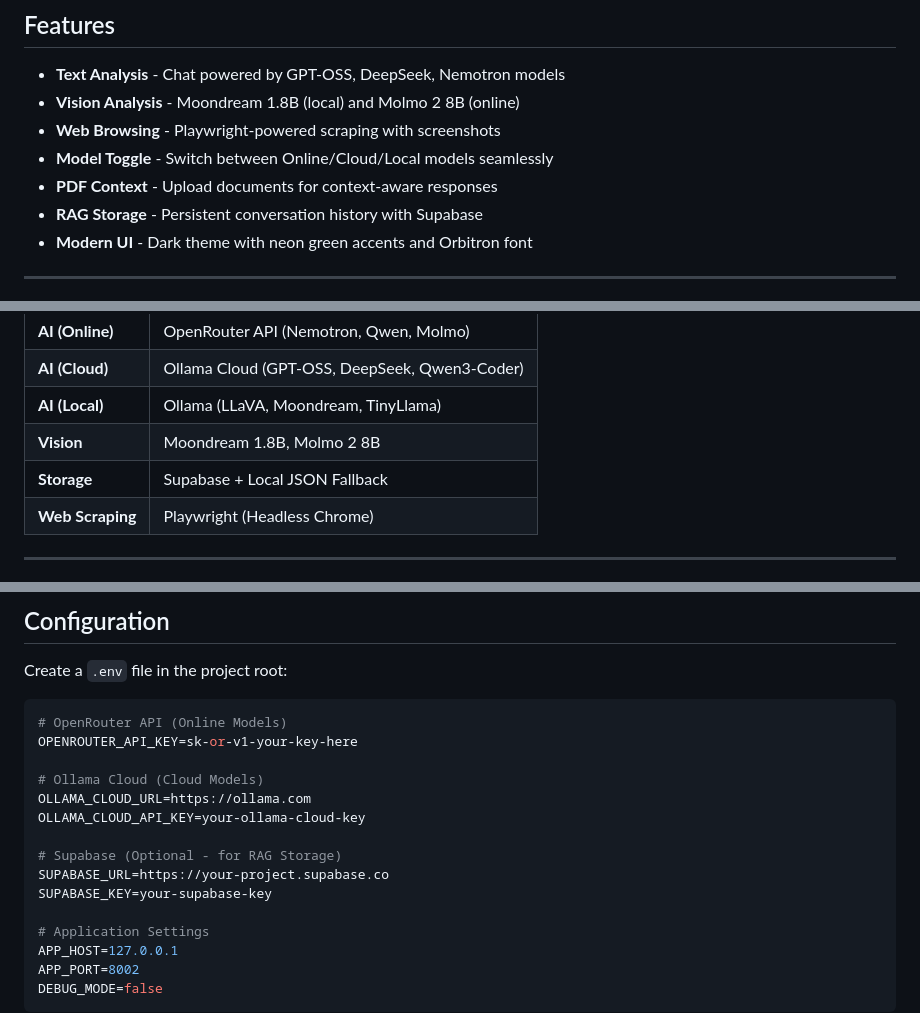
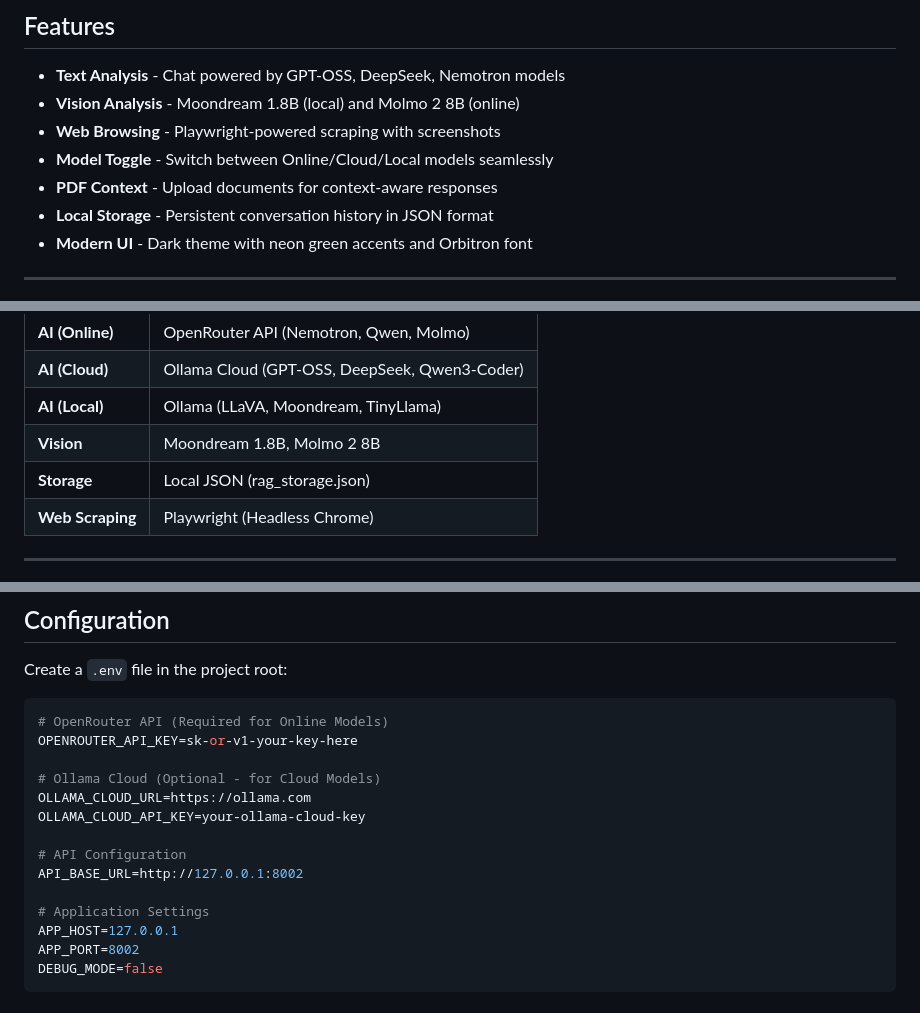
Before and after one commit to PRATIK-4751/Agent, a Markdown page: README.md, 3 parts joined by grey strips. Rendered like a GitHub page.

````diff
--- a/README.md
+++ b/README.md
@@ -47,7 +46,7 @@ A powerful multi-modal AI assistant combining advanced language models with visi
 - **Web Browsing** - Playwright-powered scraping with screenshots
 - **Model Toggle** - Switch between Online/Cloud/Local models seamlessly
 - **PDF Context** - Upload documents for context-aware responses
-- **RAG Storage** - Persistent conversation history with Supabase
+- **Local Storage** - Persistent conversation history in JSON format
 - **Modern UI** - Dark theme with neon green accents and Orbitron font
 
 ---
@@ -61,7 +60,7 @@ A powerful multi-modal AI assistant combining advanced language models with visi
 <tr><td><b>AI (Cloud)</b></td><td>Ollama Cloud (GPT-OSS, DeepSeek, Qwen3-Coder)</td></tr>
 <tr><td><b>AI (Local)</b></td><td>Ollama (LLaVA, Moondream, TinyLlama)</td></tr>
 <tr><td><b>Vision</b></td><td>Moondream 1.8B, Molmo 2 8B</td></tr>
-<tr><td><b>Storage</b></td><td>Supabase + Local JSON Fallback</td></tr>
+<tr><td><b>Storage</b></td><td>Local JSON (rag_storage.json)</td></tr>
 <tr><td><b>Web Scraping</b></td><td>Playwright (Headless Chrome)</td></tr>
 </table>
 
@@ -217,16 +216,15 @@ Response:
 Create a `.env` file in the project root:
 
 ```bash
-# OpenRouter API (Online Models)
+# OpenRouter API (Required for Online Models)
 OPENROUTER_API_KEY=sk-or-v1-your-key-here
 
-# Ollama Cloud (Cloud Models)
+# Ollama Cloud (Optional - for Cloud Models)
 OLLAMA_CLOUD_URL=https://ollama.com
 OLLAMA_CLOUD_API_KEY=your-ollama-cloud-key
 
-# Supabase (Optional - for RAG Storage)
-SUPABASE_URL=https://your-project.supabase.co
-SUPABASE_KEY=your-supabase-key
+# API Configuration
+API_BASE_URL=http://127.0.0.1:8002
 
 # Application Settings
 APP_HOST=127.0.0.1
````
Also changed, not shown: other parts of README.md (+7 -9 lines).
